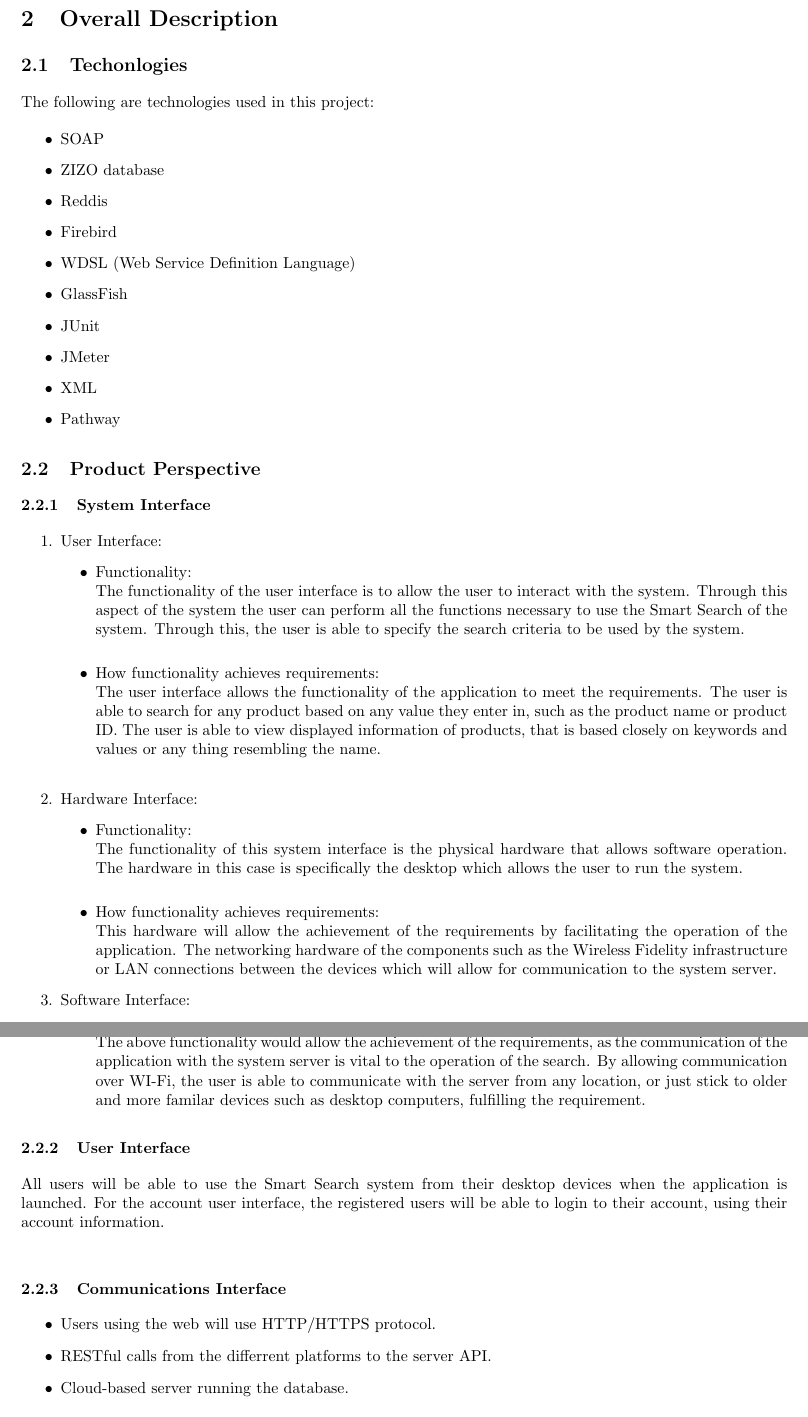
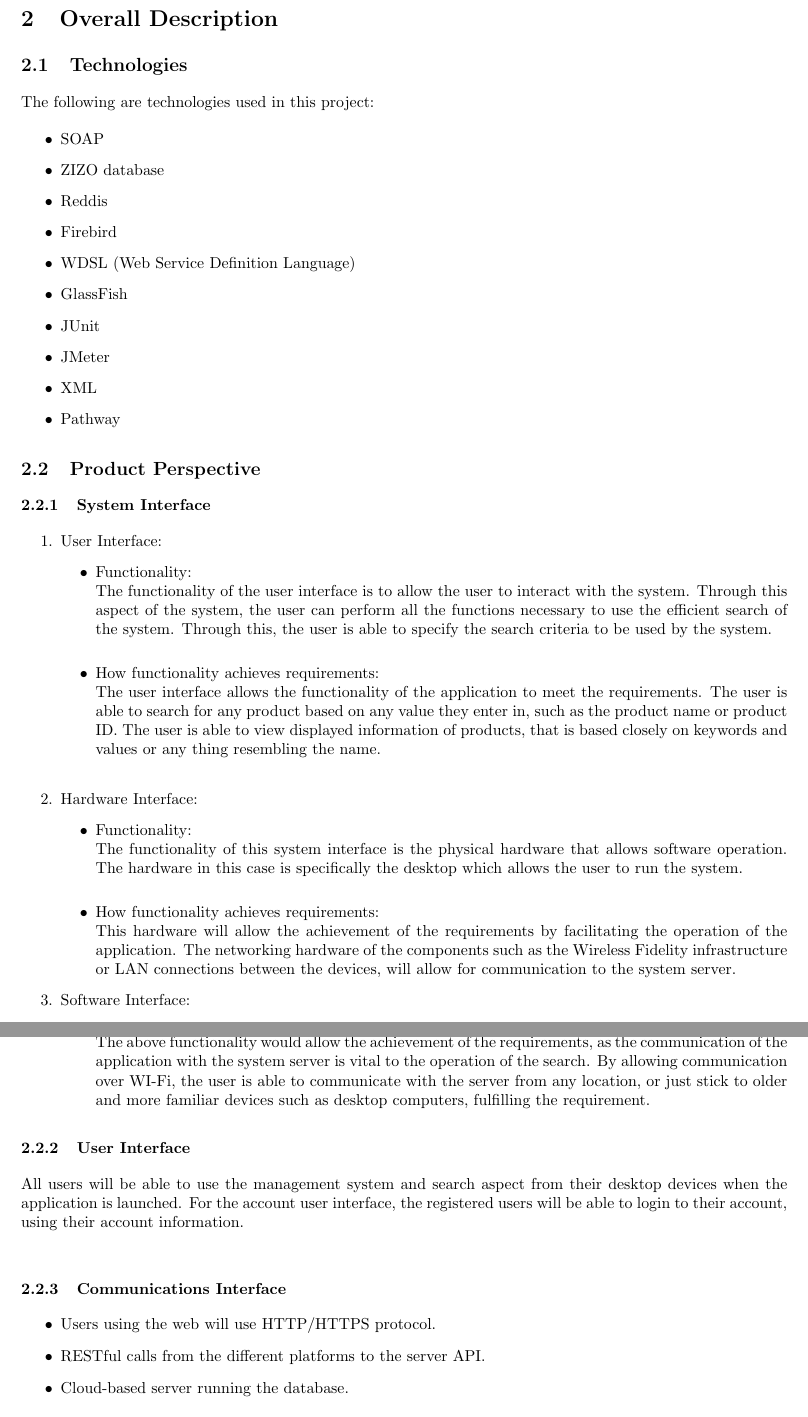
Before and after one commit to josephbondjobo/CodeX, a LaTeX document (Documentation/System Requirements and Design/System Requirements and Design.tex): two parts of pages 6 and 7 of 18, joined at a grey line, cut so that both start at the same text. Compiled offline with pdfLaTeX.

Commit message:
Grammar fixes + Product Perspective update

```diff
--- a/Documentation/System Requirements and Design/System Requirements and Design.tex
+++ b/Documentation/System Requirements and Design/System Requirements and Design.tex
@@ -108,7 +108,7 @@
 
 \section{Overall Description}
 
-\subsection{Techonlogies}{
+\subsection{Technologies}{
 	The following are technologies used in this project:
 	\begin{itemize}
 		\item SOAP
@@ -130,7 +130,7 @@
 				\item User Interface:
 					\begin{itemize}
 				\item Functionality:\\
-					The functionality of the user interface is to allow the user to interact with the system. Through this aspect of the system the user can perform all the functions necessary to use the Smart Search of the system. Through this, the user is able to specify the search criteria to be used by the system.\\
+					The functionality of the user interface is to allow the user to interact with the system. Through this aspect of the system, the user can perform all the functions necessary to use the efficient search of the system. Through this, the user is able to specify the search criteria to be used by the system.\\
 				\item How functionality achieves requirements:\\
 					The user interface allows the functionality of the application to meet the requirements. The user is able to search for any product based on any value they enter in, such as the product name or product ID. The user is able to view displayed information of products, that is based closely on keywords and values or any thing resembling the name. \\
 					\end{itemize}
@@ -140,7 +140,7 @@
 					\item Functionality:\\
 					The functionality of this system interface is the physical hardware that allows software operation. The hardware in this case is specifically the desktop which allows the user to run the system.\\
 				\item How functionality achieves requirements:\\
-					This hardware will allow the achievement of the requirements by facilitating the operation of the application. The networking hardware of the components such as the Wireless Fidelity infrastructure or LAN connections between the devices which will allow for communication to the system server.
+					This hardware will allow the achievement of the requirements by facilitating the operation of the application. The networking hardware of the components such as the Wireless Fidelity infrastructure or LAN connections between the devices, will allow for communication to the system server.
 				\end{itemize}
 
 				\item Software Interface:
@@ -149,20 +149,20 @@
 						The functionality of the software interface is to facilitate the communication between the hardware infrastructure of the device(s) running the application's front-end and the Reroute Server. An example of this would be the operating system of the device in use. The operating system would allow the application to make use of the networking infrastructure and communicate the necessary information to the application via RESTful calls. This would enable the device to communicate with the server and perform the necessary requests.\\
 
 					\item How functionality achieves requirements:\\
-The above functionality would allow the achievement of the requirements, as the communication of the application with the system server is vital to the operation of the search. By allowing communication over WI-Fi, the user is able to communicate with the server from any location, or just stick to older and more familar devices such as desktop computers, fulfilling the requirement.
+The above functionality would allow the achievement of the requirements, as the communication of the application with the system server is vital to the operation of the search. By allowing communication over WI-Fi, the user is able to communicate with the server from any location, or just stick to older and more familiar devices such as desktop computers, fulfilling the requirement.
 					\end{itemize}
 			\end{enumerate}
 }
 
 
             \subsubsection{User Interface}
-	    All users will be able to use the Smart Search system from their desktop devices when the application is launched.
+	    All users will be able to use the management system and search aspect from their desktop devices when the application is launched.
 For the account user interface, the registered users will be able to login to their account, using their account information.
 \\
 	    \subsubsection{Communications Interface}
 	 \begin{itemize}
 	    \item Users using the web will use HTTP/HTTPS protocol.
-	    \item RESTful calls from the differrent platforms to the server API.
+	    \item RESTful calls from the different platforms to the server API.
 	    \item Cloud-based server running the database.
 	    \end{itemize}
 
```
Also changed, not shown: Documentation/System Requirements and Design/System Requirements and Design.tex (4 more changed lines).
